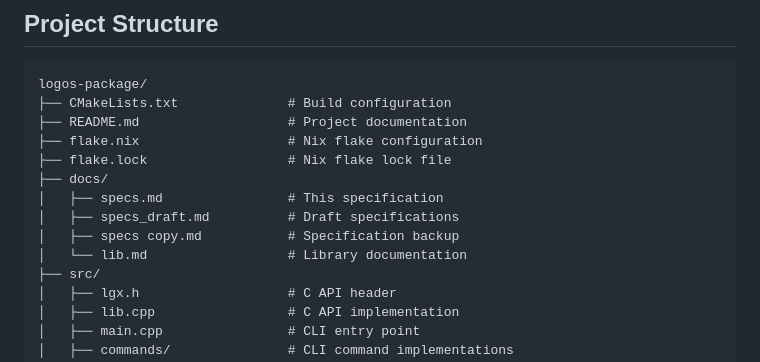
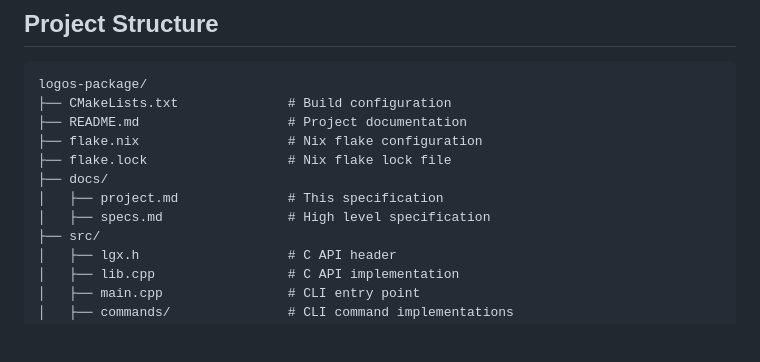
Before and after one commit to logos-co/logos-package, a Markdown page: docs/project.md, the part around the change. Rendered like a GitHub page; blank space fills up the shorter version.

Commit message:
Clean up project documentation structure
Removed outdated specification files and clarified documentation structure.

```diff
--- a/docs/project.md
+++ b/docs/project.md
@@ -9,10 +9,8 @@ logos-package/
 ├── flake.nix                   # Nix flake configuration
 ├── flake.lock                  # Nix flake lock file
 ├── docs/
-│   ├── specs.md                # This specification
-│   ├── specs_draft.md          # Draft specifications
-│   ├── specs copy.md           # Specification backup
-│   └── lib.md                  # Library documentation
+│   ├── project.md              # This specification
+│   ├── specs.md                # High level specification
 ├── src/
 │   ├── lgx.h                   # C API header
 │   ├── lib.cpp                 # C API implementation
```
